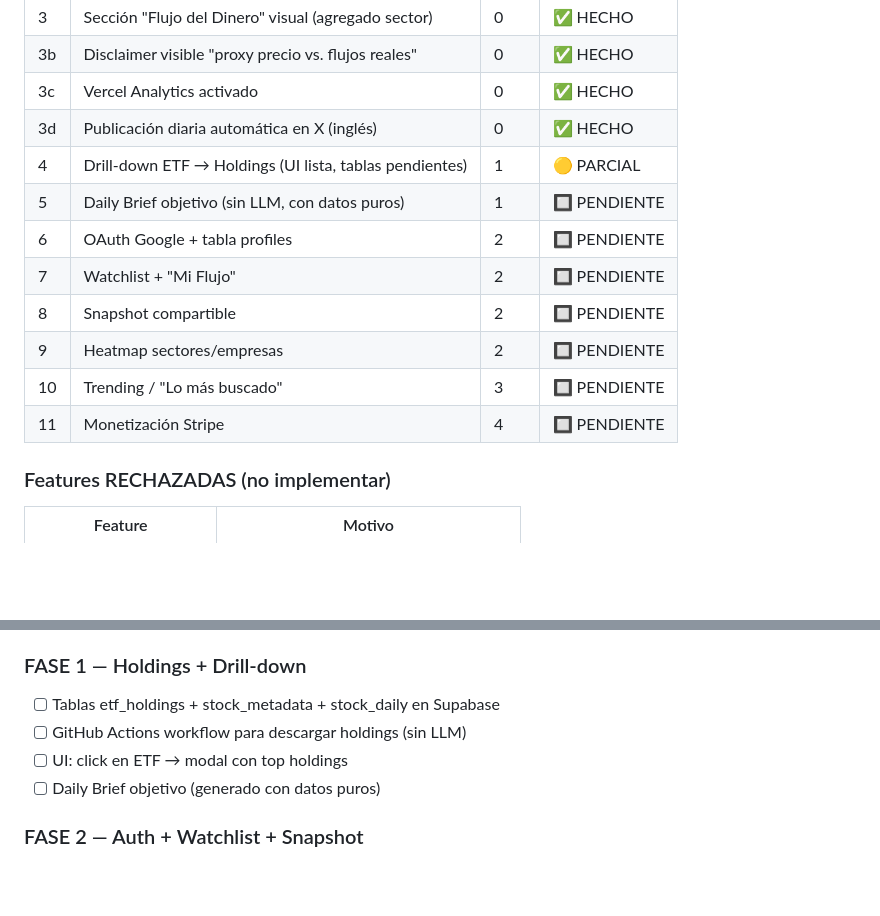
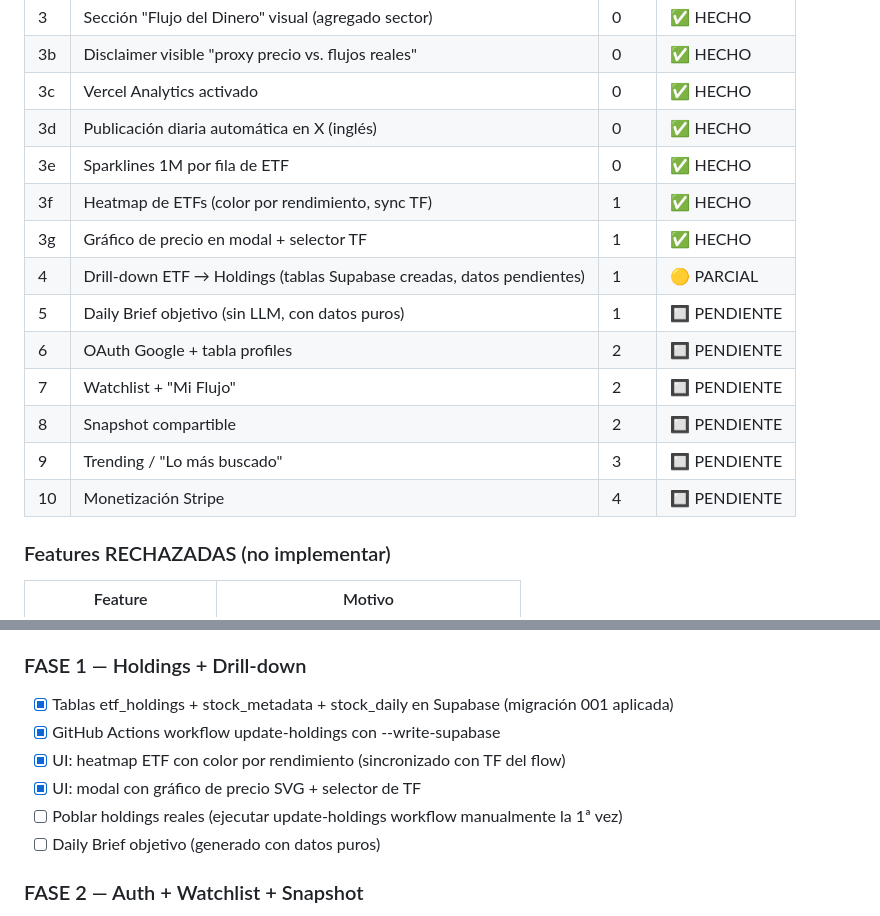
Before and after one commit to danipunic-rgb/Money-tracker, a Markdown page: ARCHITECTURE.md, 2 parts joined by grey strips. Rendered like a GitHub page; blank space fills up the shorter version.

Commit message:
docs: sync ARCHITECTURE.md con estado real (Fase 1 parcialmente completada)

```diff
--- a/ARCHITECTURE.md
+++ b/ARCHITECTURE.md
@@ -60,14 +60,16 @@ Lo que mostramos como "entrada/salida de capital" es un PROXY basado en rendimie
 | 3b | Disclaimer visible "proxy precio vs. flujos reales" | 0 | ✅ HECHO |
 | 3c | Vercel Analytics activado | 0 | ✅ HECHO |
 | 3d | Publicación diaria automática en X (inglés) | 0 | ✅ HECHO |
-| 4 | Drill-down ETF → Holdings (UI lista, tablas pendientes) | 1 | 🟡 PARCIAL |
+| 3e | Sparklines 1M por fila de ETF | 0 | ✅ HECHO |
+| 3f | Heatmap de ETFs (color por rendimiento, sync TF) | 1 | ✅ HECHO |
+| 3g | Gráfico de precio en modal + selector TF | 1 | ✅ HECHO |
+| 4 | Drill-down ETF → Holdings (tablas Supabase creadas, datos pendientes) | 1 | 🟡 PARCIAL |
 | 5 | Daily Brief objetivo (sin LLM, con datos puros) | 1 | 🔲 PENDIENTE |
 | 6 | OAuth Google + tabla profiles | 2 | 🔲 PENDIENTE |
 | 7 | Watchlist + "Mi Flujo" | 2 | 🔲 PENDIENTE |
 | 8 | Snapshot compartible | 2 | 🔲 PENDIENTE |
-| 9 | Heatmap sectores/empresas | 2 | 🔲 PENDIENTE |
-| 10 | Trending / "Lo más buscado" | 3 | 🔲 PENDIENTE |
-| 11 | Monetización Stripe | 4 | 🔲 PENDIENTE |
+| 9 | Trending / "Lo más buscado" | 3 | 🔲 PENDIENTE |
+| 10 | Monetización Stripe | 4 | 🔲 PENDIENTE |
 
 ### Features RECHAZADAS (no implementar)
 
@@ -370,9 +372,11 @@ Tú describes la feature → Cowork implementa → tú revisas → push
 - [ ] Comprar dominio propio
 
 ### FASE 1 — Holdings + Drill-down
-- [ ] Tablas etf_holdings + stock_metadata + stock_daily en Supabase
-- [ ] GitHub Actions workflow para descargar holdings (sin LLM)
-- [ ] UI: click en ETF → modal con top holdings
+- [x] Tablas etf_holdings + stock_metadata + stock_daily en Supabase (migración 001 aplicada)
+- [x] GitHub Actions workflow update-holdings con --write-supabase
+- [x] UI: heatmap ETF con color por rendimiento (sincronizado con TF del flow)
+- [x] UI: modal con gráfico de precio SVG + selector de TF
+- [ ] Poblar holdings reales (ejecutar update-holdings workflow manualmente la 1ª vez)
 - [ ] Daily Brief objetivo (generado con datos puros)
 
 ### FASE 2 — Auth + Watchlist + Snapshot
```
